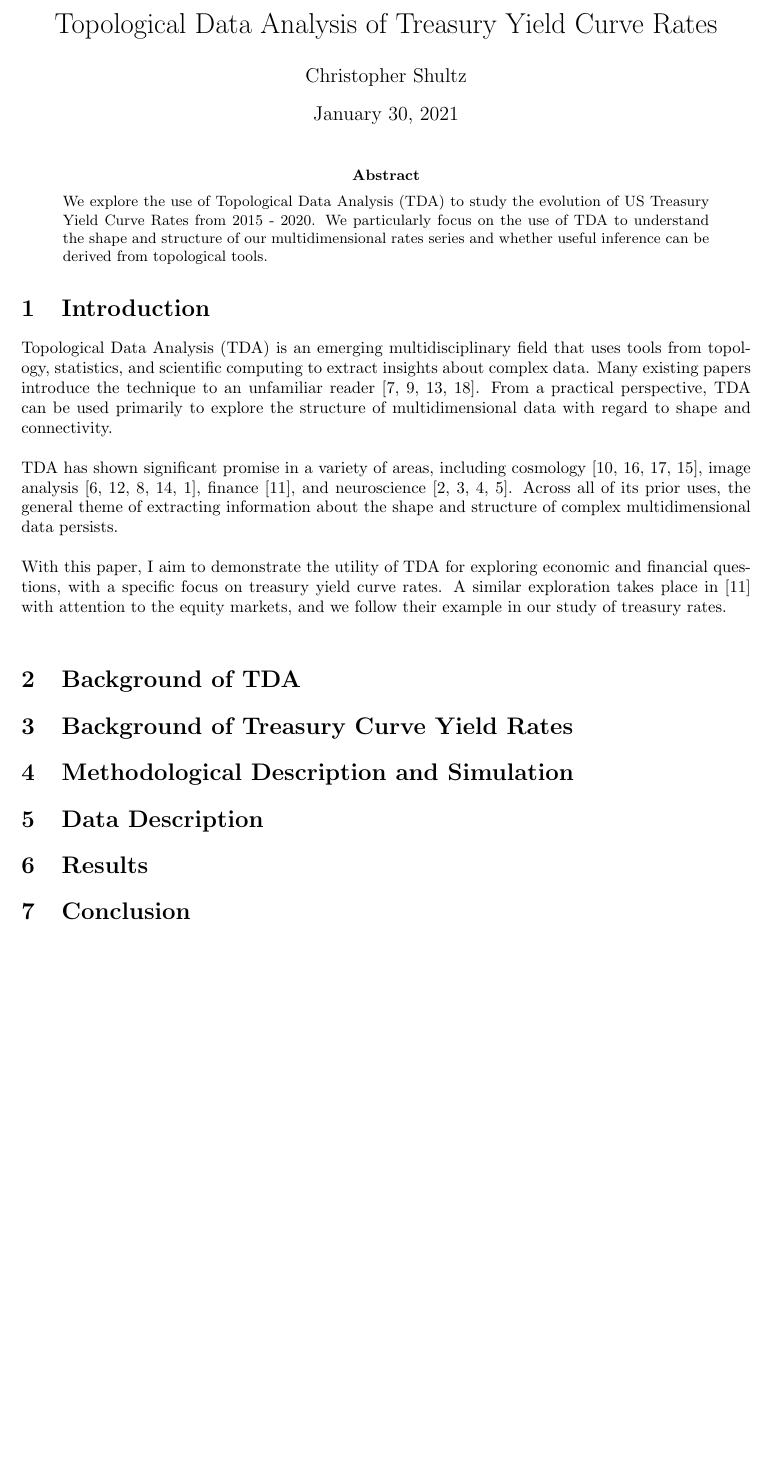
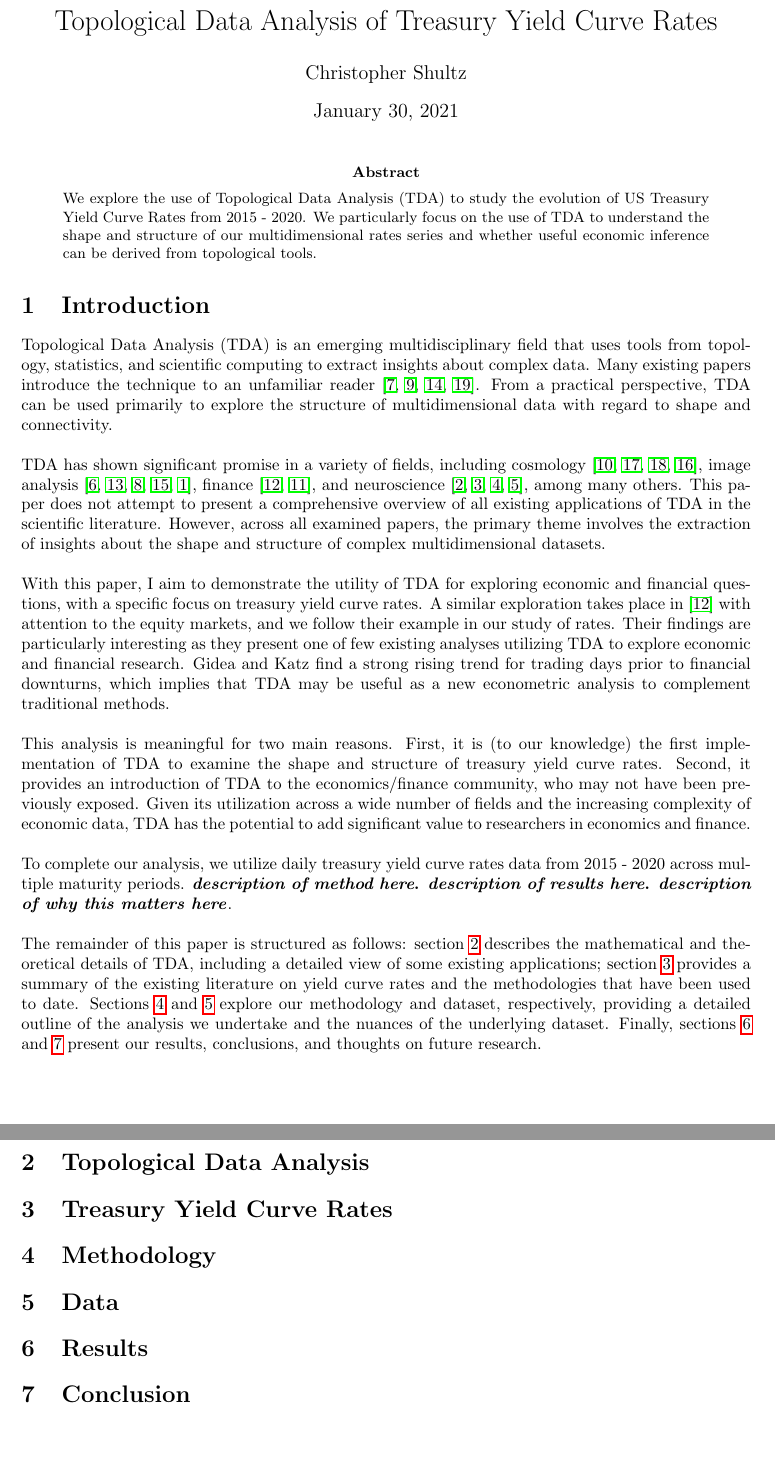
Before and after one commit to christophershultz/research, a LaTeX paper (topological_data_analysis_of_treasury_yield_curve_rates/paper/paper.tex): part of page 1 of 2 before the commit and two parts of pages 1 and 2 of 3 after it, the two joined at a grey line, cut so that both start at the same text, the shorter picture padded with empty space. Compiled offline with pdfLaTeX.

Commit message:
added intro

```diff
--- a/topological_data_analysis_of_treasury_yield_curve_rates/paper/paper.tex
+++ b/topological_data_analysis_of_treasury_yield_curve_rates/paper/paper.tex
@@ -3,6 +3,7 @@
 \usepackage[a4paper,bindingoffset=0.2in,%
 left=1in,right=1in,top=1in,bottom=1in,%
 footskip=.25in]{geometry}
+\usepackage{hyperref}
 %opening
 \title{Topological Data Analysis of Treasury Yield Curve Rates}
 \author{Christopher Shultz}
@@ -13,7 +14,7 @@ footskip=.25in]{geometry}
 
 \begin{abstract}
 \noindent
-We explore the use of Topological Data Analysis (TDA) to study the evolution of US Treasury Yield Curve Rates from 2015 - 2020. We particularly focus on the use of TDA to understand the shape and structure of our multidimensional rates series and whether useful inference can be derived from topological tools.
+We explore the use of Topological Data Analysis (TDA) to study the evolution of US Treasury Yield Curve Rates from 2015 - 2020. We particularly focus on the use of TDA to understand the shape and structure of our multidimensional rates series and whether useful economic inference can be derived from topological tools.
 
 \end{abstract}
 
@@ -22,19 +23,21 @@ We explore the use of Topological Data Analysis (TDA) to study the evolution of
 Topological Data Analysis (TDA) is an emerging multidisciplinary field that uses tools from topology, statistics, and scientific computing to extract insights about complex data. Many existing papers introduce the technique to an unfamiliar reader \cite{bubenik_2015, chazal_2017, munch_2017, wasserman_2018}. From a practical perspective, TDA can be used primarily to explore the structure of multidimensional data with regard to shape and connectivity. \\
 
 % WHERE HAS IT BEEN USED
-TDA has shown significant promise in a variety of areas, including cosmology \cite{chen_et_al_2015, van_de_weygaert_et_al_2010, van_de_weygaert_et_al_2011, sousbie_2011}, image analysis \cite{bonis_et_al_2016, li_et_al_2014, carriere_et_al_2015, singh_et_al_2014, adcock_et_al_2014}, finance \cite{gidea_katz_2018}, and neuroscience \cite{arai_et_al_2014, babichev_dabaghian_2016, basso_et_al_2016, bendich_et_al_2016}. Across all of its prior uses, the general theme of extracting information about the shape and structure of complex multidimensional data persists. \\
+TDA has shown significant promise in a variety of fields, including cosmology \cite{chen_et_al_2015, van_de_weygaert_et_al_2010, van_de_weygaert_et_al_2011, sousbie_2011}, image analysis \cite{bonis_et_al_2016, li_et_al_2014, carriere_et_al_2015, singh_et_al_2014, adcock_et_al_2014}, finance \cite{gidea_katz_2018, gidea_2016}, and neuroscience \cite{arai_et_al_2014, babichev_dabaghian_2016, basso_et_al_2016, bendich_et_al_2016}, among many others. This paper does not attempt to present a comprehensive overview of all existing applications of TDA in the scientific literature. However, across all examined papers, the primary theme involves the extraction of insights about the shape and structure of complex multidimensional datasets. \\
 
 %WHAT DO I AIM TO USE IT FOR?
-With this paper, I aim to demonstrate the utility of TDA for exploring economic and financial questions, with a specific focus on treasury yield curve rates. A similar exploration takes place in \cite{gidea_katz_2018} with attention to the equity markets, and we follow their example in our study of treasury rates. \\
+With this paper, I aim to demonstrate the utility of TDA for exploring economic and financial questions, with a specific focus on treasury yield curve rates. A similar exploration takes place in \cite{gidea_katz_2018} with attention to the equity markets, and we follow their example in our study of rates. Their findings are particularly interesting as they present one of few existing analyses utilizing TDA to explore economic and financial research. Gidea and Katz find a strong rising trend for trading days prior to financial downturns, which implies that TDA may be useful as a new econometric analysis to complement traditional methods. \\
 
 % WHY SHOULD YOU CARE?
+This analysis is meaningful for two main reasons. First, it is (to our knowledge) the first implementation of TDA to examine the shape and structure of treasury yield curve rates. Second, it provides an introduction of TDA to the economics/finance community, who may not have been previously exposed. Given its utilization across a wide number of fields and the increasing complexity of economic data, TDA has the potential to add significant value to researchers in economics and finance. \\
 
-% HOW DO WE DO THIS AND WHAT DID WE LEARN? WHY DOES THIS MATTER?
+To complete our analysis, we utilize daily treasury yield curve rates data from 2015 - 2020 across multiple maturity periods. \textbf{\textit{description of method here}. \textit{description of results here}. \textit{description of why this matters here}}. \\
 
 % PAPER OUTLINE
+The remainder of this paper is structured as follows: section \ref{tda} describes the mathematical and theoretical details of TDA, including a detailed view of some existing applications; section \ref{yield} provides a summary of the existing literature on yield curve rates and the methodologies that have been used to date. Sections \ref{meth} and \ref{data} explore our methodology and dataset, respectively, providing a detailed outline of the analysis we undertake and the nuances of the underlying dataset. Finally, sections \ref{res} and \ref{conc} present our results, conclusions, and thoughts on future research. \\
 
-\section{Background of TDA}
-
+\section{Topological Data Analysis}
+\label{tda}
 % HOW DOES TDA WORK? WHAT IS IT AND WHAT ARE ITS MATH?
 
 % RELEVANT PROPERTIES
@@ -43,7 +46,8 @@ With this paper, I aim to demonstrate the utility of TDA for exploring economic
 
 % PROS / CONS of USING TDA
 
-\section{Background of Treasury Curve Yield Rates}
+\section{Treasury Yield Curve Rates}
+\label{yield}
 
 % WHAT DO WE NEED TO SHARE ABOUT TREASURY CURVE YIELD RATES?
 % WHAT ARE THEY AND WHAT DO THEY MEAN
@@ -53,13 +57,15 @@ With this paper, I aim to demonstrate the utility of TDA for exploring economic
 
 % HAS TDA EVER BEEN USED?
 
-\section{Methodological Description and Simulation}
+\section{Methodology}
+\label{meth}
 
 % DETAILS OF THE METHODOLOGY / PIPELINE USED IN THIS PAPER
 
 % WHAT SHOULD THIS HELP US DO?
 
-\section{Data Description}
+\section{Data}
+\label{data}
 
 % DESCRIPTIVE STATS
 
@@ -70,6 +76,7 @@ With this paper, I aim to demonstrate the utility of TDA for exploring economic
 % TIME SERIES FEATURES: AUTOCORRELATION, STATIONARITY, ETC.
 
 \section{Results}
+\label{res}
 
 % DESCRIPTION OF A WALKTHROUGH OF THE PIPELINE PROCESS
 % DISCUSS FINDINGS ALONG THE WAY
```
Also changed, not shown: topological_data_analysis_of_treasury_yield_curve_rates/paper/refs.bib (+7 -0 lines), topological_data_analysis_of_treasury_yield_curve_rates/todo.txt (+0 -5 lines), topological_data_analysis_of_treasury_yield_curve_rates/paper/paper.bbl, topological_data_analysis_of_treasury_yield_curve_rates/paper/paper.pdf, topological_data_analysis_of_treasury_yield_curve_rates/paper/paper.tex (3 more changed lines), 5 other files.
